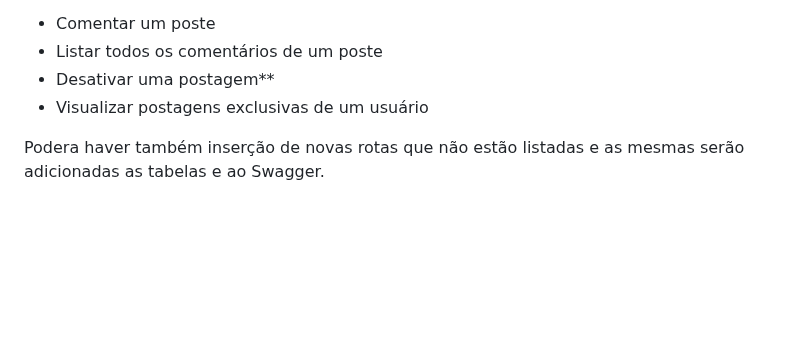
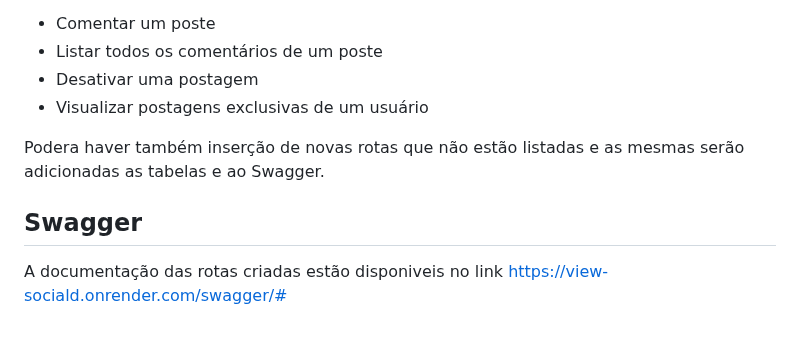
Before and after one commit to sassa-afk/View_Social, a Markdown page: README.md, the part around one of its changes. GitHub-like rendering; blank space fills up the shorter version.

```diff
--- a/README.md
+++ b/README.md
@@ -350,7 +370,11 @@ As rotas do back-end ainda não estão completas. Algumas funcionalidades básic
 
 - Comentar um poste
 - Listar todos os comentários de um poste
-- Desativar uma postagem**
+- Desativar uma postagem
 - Visualizar postagens exclusivas de um usuário
 
 Podera haver também inserção de novas rotas que não estão listadas e as mesmas serão adicionadas as tabelas e ao Swagger.
+
+## Swagger
+
+A documentação das rotas criadas estão disponiveis no link https://view-sociald.onrender.com/swagger/#
```
Also changed, not shown: other parts of README.md (+28 -8 lines).
